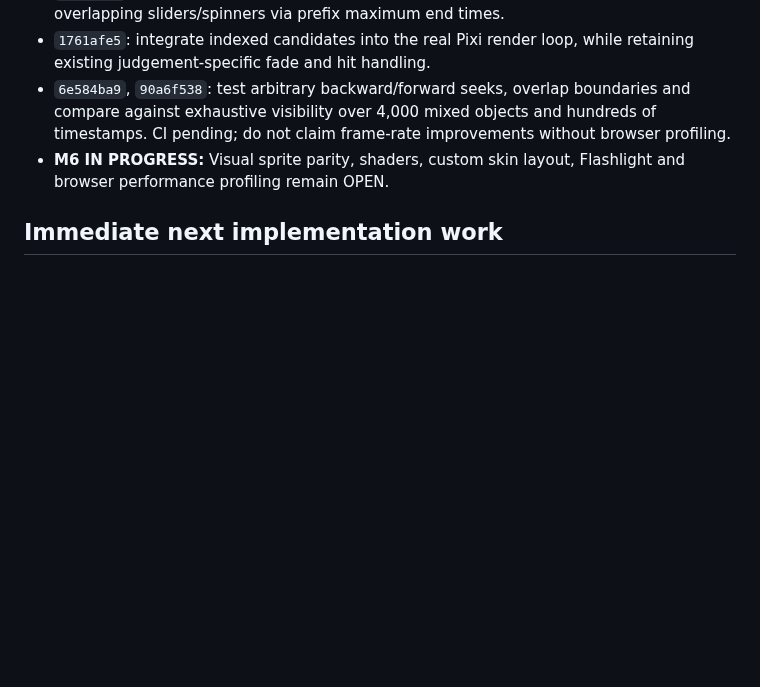
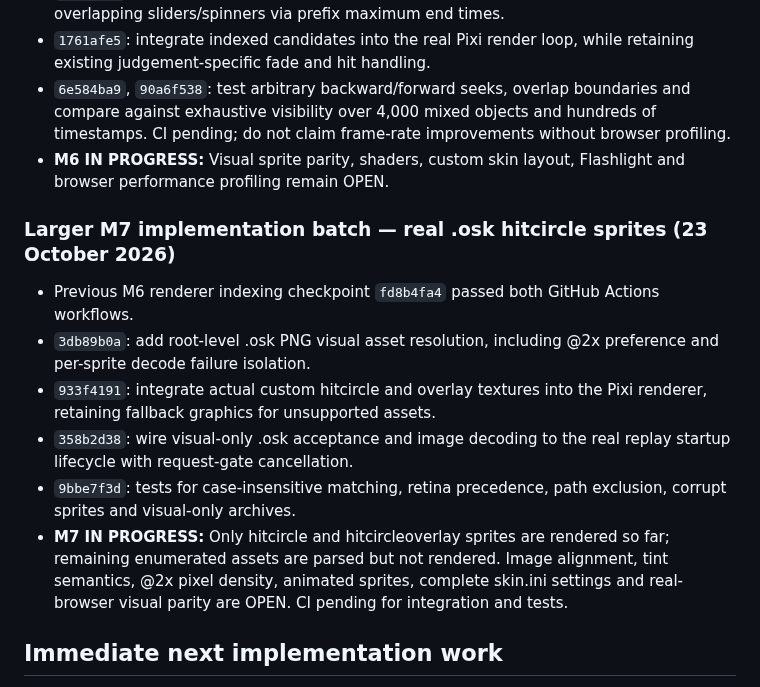
Before and after one commit to jakemcintyre25-stack/OSU-RENDER, a Markdown page: docs/DEVELOPMENT_STATUS.md, the part around the change. GitHub-like rendering; blank space fills up the shorter version.

Commit message:
docs(m7): record visual skin integration batch and remaining acceptance gaps

```diff
--- a/docs/DEVELOPMENT_STATUS.md
+++ b/docs/DEVELOPMENT_STATUS.md
@@ -136,6 +136,15 @@ The critical real-data acceptance command is now `npm run judge-check:strict` af
 - `6e584ba9`, `90a6f538`: test arbitrary backward/forward seeks, overlap boundaries and compare against exhaustive visibility over 4,000 mixed objects and hundreds of timestamps. CI pending; do not claim frame-rate improvements without browser profiling.
 - **M6 IN PROGRESS:** Visual sprite parity, shaders, custom skin layout, Flashlight and browser performance profiling remain OPEN.
 
+### Larger M7 implementation batch — real .osk hitcircle sprites (23 October 2026)
+
+- Previous M6 renderer indexing checkpoint `fd8b4fa4` passed both GitHub Actions workflows.
+- `3db89b0a`: add root-level .osk PNG visual asset resolution, including @2x preference and per-sprite decode failure isolation.
+- `933f4191`: integrate actual custom hitcircle and overlay textures into the Pixi renderer, retaining fallback graphics for unsupported assets.
+- `358b2d38`: wire visual-only .osk acceptance and image decoding to the real replay startup lifecycle with request-gate cancellation.
+- `9bbe7f3d`: tests for case-insensitive matching, retina precedence, path exclusion, corrupt sprites and visual-only archives.
+- **M7 IN PROGRESS:** Only hitcircle and hitcircleoverlay sprites are rendered so far; remaining enumerated assets are parsed but not rendered. Image alignment, tint semantics, @2x pixel density, animated sprites, complete skin.ini settings and real-browser visual parity are OPEN. CI pending for integration and tests.
+
 ## Immediate next implementation work
 
 1. **Independent:** finish M3's calibrated HP drain/gain, no-drain-during-breaks and HP-zero failure checks. Maintain explicit stable parity uncertainty until real evidence exists.
```
